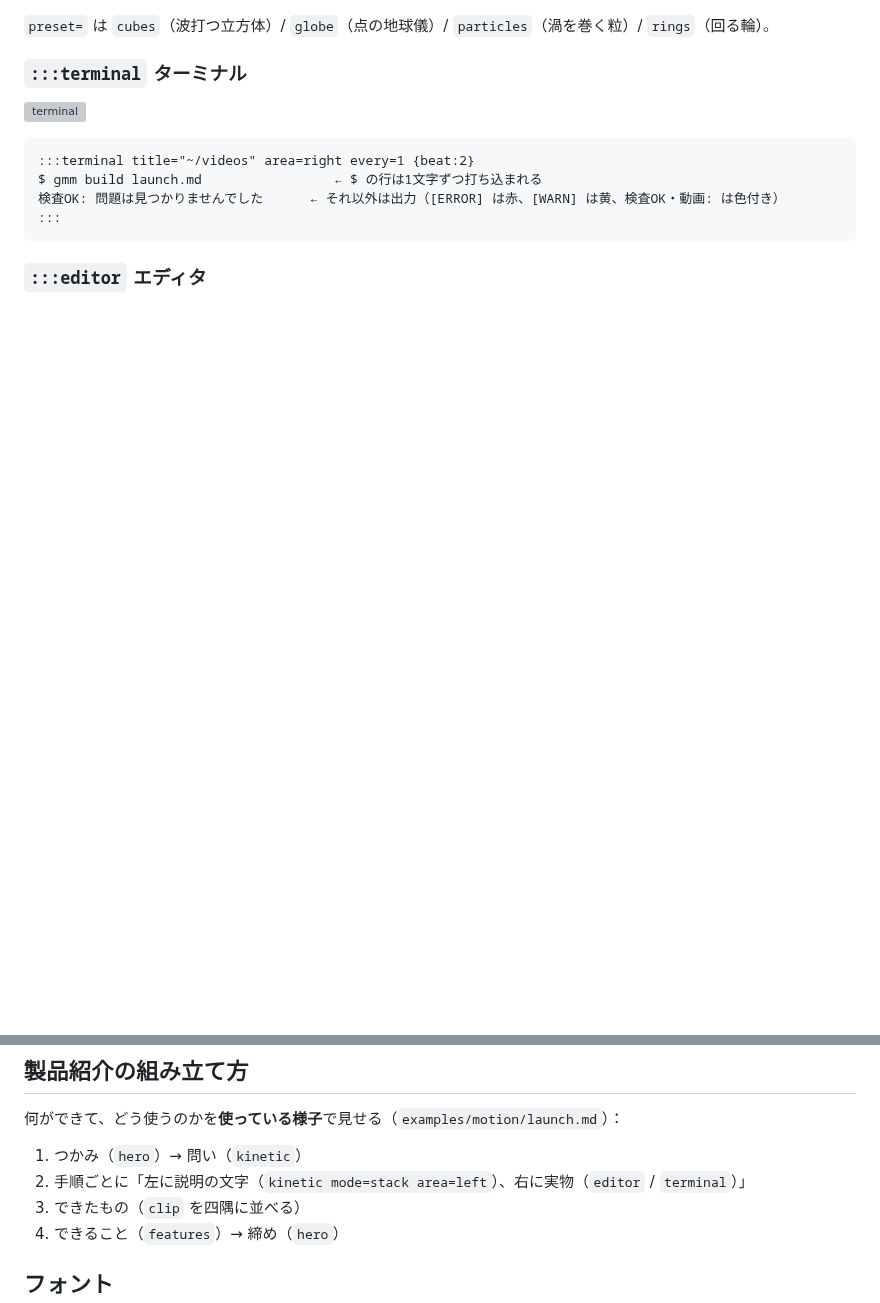
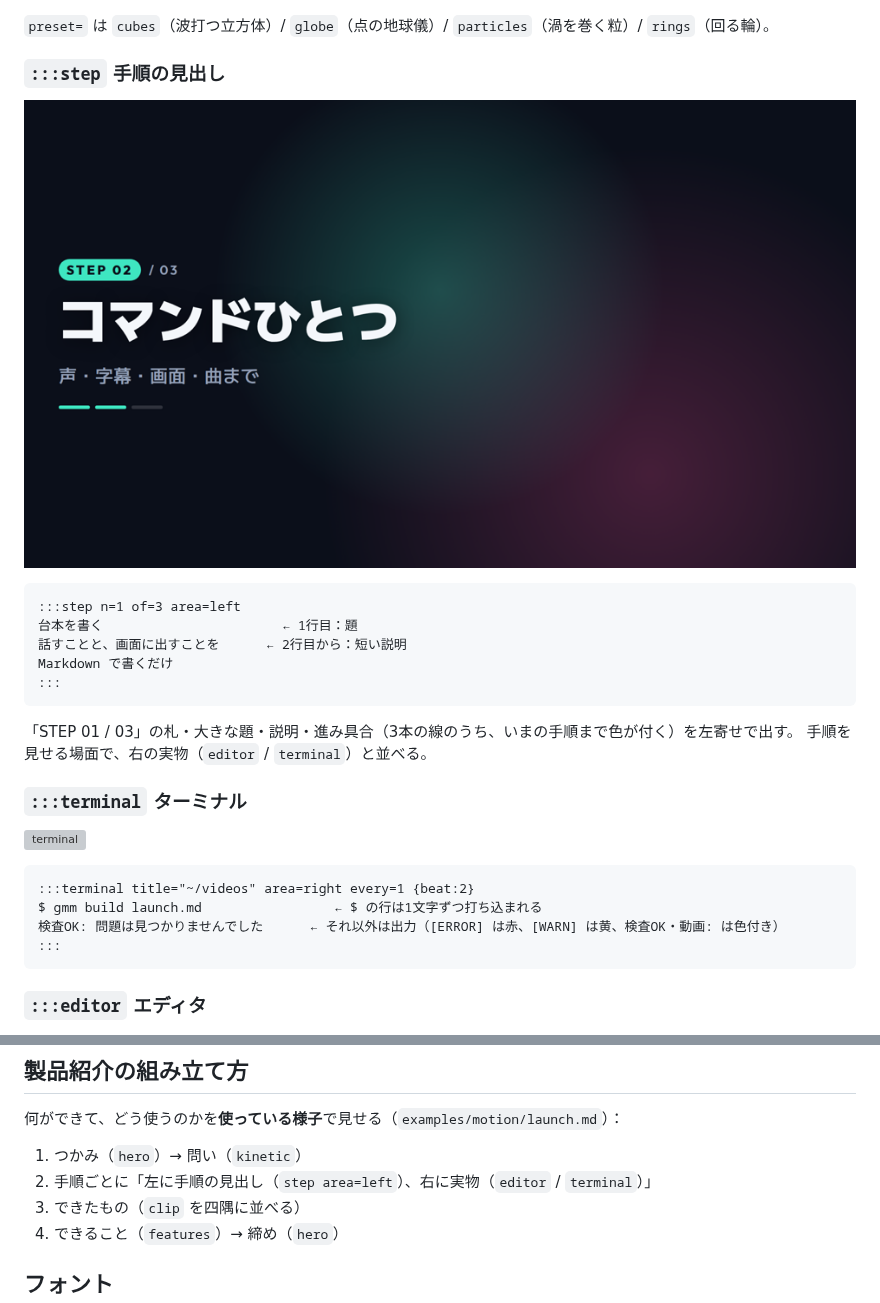
Before and after one commit to ogane0112/ganesya-movie-maker, a Markdown page: docs/motion.md, 2 parts joined by grey strips. Rendered like a GitHub page; pictures changed too: docs/motion/img/s16.png (added); blank space fills up the shorter version; grey boxes are pictures that could not be loaded.

````diff
--- a/docs/motion.md
+++ b/docs/motion.md
@@ -151,6 +151,21 @@ gmm
 
 `preset=` は `cubes`（波打つ立方体）/ `globe`（点の地球儀）/ `particles`（渦を巻く粒）/ `rings`（回る輪）。
 
+### `:::step` 手順の見出し
+
+![step](motion/img/s16.png)
+
+```markdown
+:::step n=1 of=3 area=left
+台本を書く                       ← 1行目：題
+話すことと、画面に出すことを      ← 2行目から：短い説明
+Markdown で書くだけ
+:::
+```
+
+「STEP 01 / 03」の札・大きな題・説明・進み具合（3本の線のうち、いまの手順まで色が付く）を左寄せで出す。
+手順を見せる場面で、右の実物（`editor` / `terminal`）と並べる。
+
 ### `:::terminal` ターミナル
 
 ![terminal](motion/img/s13.png)
@@ -206,7 +221,7 @@ $ gmm build launch.md                 ← $ の行は1文字ずつ打ち込ま
 何ができて、どう使うのかを**使っている様子**で見せる（`examples/motion/launch.md`）：
 
 1. つかみ（`hero`）→ 問い（`kinetic`）
-2. 手順ごとに「左に説明の文字（`kinetic mode=stack area=left`）、右に実物（`editor` / `terminal`）」
+2. 手順ごとに「左に手順の見出し（`step area=left`）、右に実物（`editor` / `terminal`）」
 3. できたもの（`clip` を四隅に並べる）
 4. できること（`features`）→ 締め（`hero`）
 
````
Also changed, not shown: docs/motion/gallery.md (+7 -0 lines), examples/motion/launch.md (+12 -12 lines), 6 other files.
